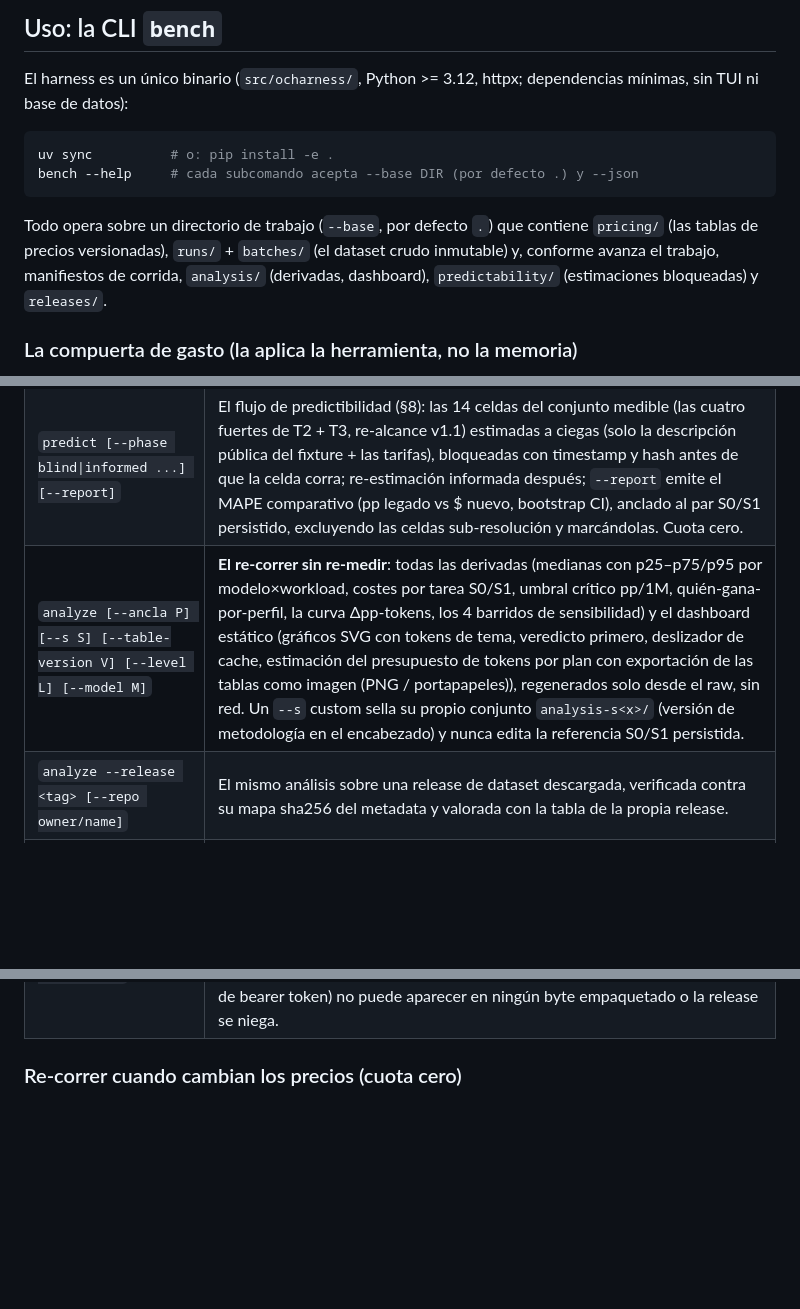
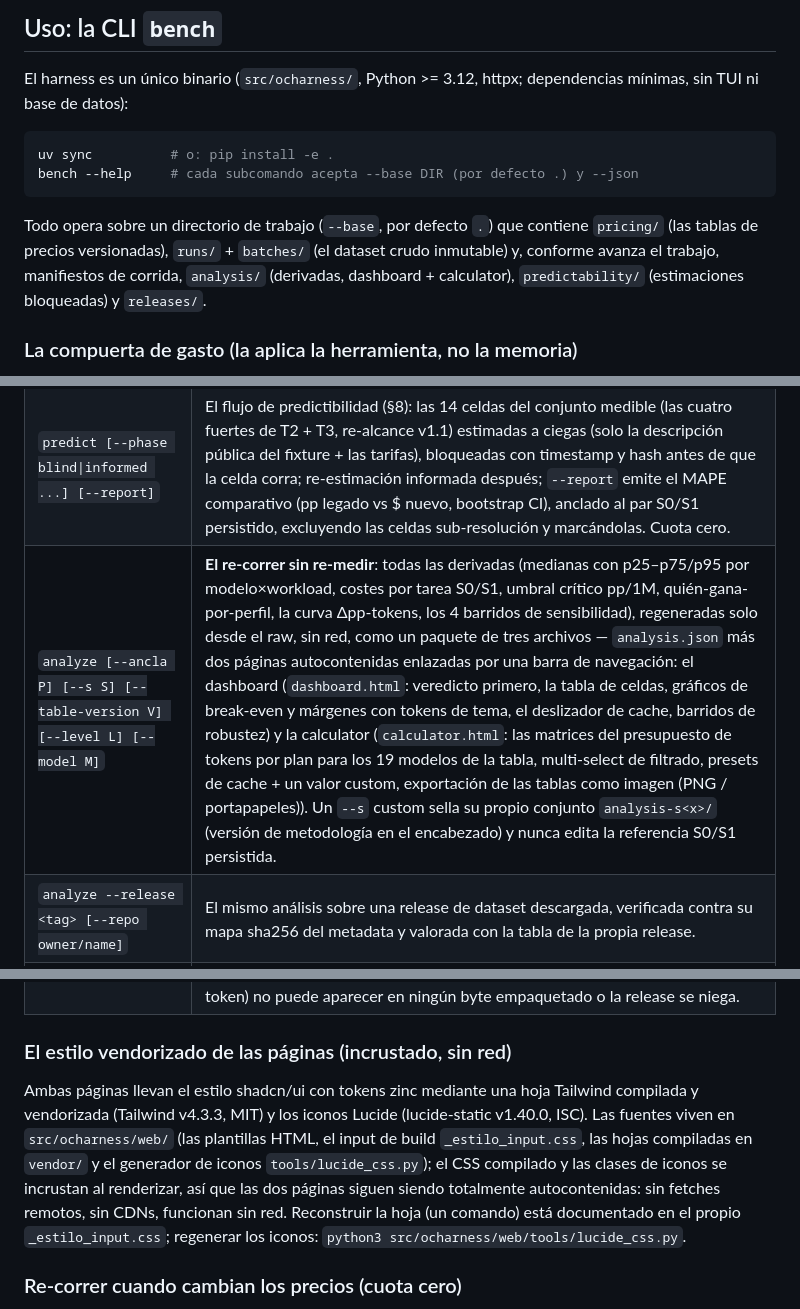
Before and after one commit to srnoob2570/ollama-cloud-pricing-bench, a Markdown page: README.es.md, 3 parts joined by grey strips. GitHub-like rendering; blank space fills up the shorter version.

Commit message:
docs(harness): describe the calculator page and vendored styling

```diff
--- a/README.es.md
+++ b/README.es.md
@@ -55,8 +55,9 @@ bench --help     # cada subcomando acepta --base DIR (por defecto .) y --json
 
 Todo opera sobre un directorio de trabajo (`--base`, por defecto `.`) que contiene
 `pricing/` (las tablas de precios versionadas), `runs/` + `batches/` (el dataset crudo
-inmutable) y, conforme avanza el trabajo, manifiestos de corrida, `analysis/` (derivadas,
-dashboard), `predictability/` (estimaciones bloqueadas) y `releases/`.
+inmutable) y, conforme avanza el trabajo, manifiestos de corrida, `analysis/`
+(derivadas, dashboard + calculator), `predictability/` (estimaciones bloqueadas) y
+`releases/`.
 
 ### La compuerta de gasto (la aplica la herramienta, no la memoria)
 
@@ -81,10 +82,22 @@ dashboard), `predictability/` (estimaciones bloqueadas) y `releases/`.
 | `probe-concurrency --model X [--k-max K]` | Lanza andanadas cortas con k creciente para medir el corte real por key (429/encolamiento) y luego ejecuta las celdas k∈{1,4,8} re-ancladas a él (un k planificado por encima del corte corre EN el corte, documentado en el dataset). |
 | `calibrate-cache [--model X] [--spaced-gaps 5 30 90]` | Re-repite un prefijo fijo de ~20K por modelo del slate T2 (referencia fría, r=4 intra-lote, re-envíos espaciados); cuando es concluyente, el hit-rate medido reemplaza el supuesto S1 por modelo, con S0 como piso. |
 | `predict [--phase blind\|informed ...] [--report]` | El flujo de predictibilidad (§8): las 14 celdas del conjunto medible (las cuatro fuertes de T2 + T3, re-alcance v1.1) estimadas a ciegas (solo la descripción pública del fixture + las tarifas), bloqueadas con timestamp y hash antes de que la celda corra; re-estimación informada después; `--report` emite el MAPE comparativo (pp legado vs $ nuevo, bootstrap CI), anclado al par S0/S1 persistido, excluyendo las celdas sub-resolución y marcándolas. Cuota cero. |
-| `analyze [--ancla P] [--s S] [--table-version V] [--level L] [--model M]` | **El re-correr sin re-medir**: todas las derivadas (medianas con p25–p75/p95 por modelo×workload, costes por tarea S0/S1, umbral crítico pp/1M, quién-gana-por-perfil, la curva Δpp-tokens, los 4 barridos de sensibilidad) y el dashboard estático (gráficos SVG con tokens de tema, veredicto primero, deslizador de cache, estimación del presupuesto de tokens por plan con exportación de las tablas como imagen (PNG / portapapeles)), regenerados solo desde el raw, sin red. Un `--s` custom sella su propio conjunto `analysis-s<x>/` (versión de metodología en el encabezado) y nunca edita la referencia S0/S1 persistida. |
+| `analyze [--ancla P] [--s S] [--table-version V] [--level L] [--model M]` | **El re-correr sin re-medir**: todas las derivadas (medianas con p25–p75/p95 por modelo×workload, costes por tarea S0/S1, umbral crítico pp/1M, quién-gana-por-perfil, la curva Δpp-tokens, los 4 barridos de sensibilidad), regeneradas solo desde el raw, sin red, como un paquete de tres archivos — `analysis.json` más dos páginas autocontenidas enlazadas por una barra de navegación: el dashboard (`dashboard.html`: veredicto primero, la tabla de celdas, gráficos de break-even y márgenes con tokens de tema, el deslizador de cache, barridos de robustez) y la calculator (`calculator.html`: las matrices del presupuesto de tokens por plan para los 19 modelos de la tabla, multi-select de filtrado, presets de cache + un valor custom, exportación de las tablas como imagen (PNG / portapapeles)). Un `--s` custom sella su propio conjunto `analysis-s<x>/` (versión de metodología en el encabezado) y nunca edita la referencia S0/S1 persistida. |
 | `analyze --release <tag> [--repo owner/name]` | El mismo análisis sobre una release de dataset descargada, verificada contra su mapa sha256 del metadata y valorada con la tabla de la propia release. |
 | `status [--level L]` | Lotes pending/done/aborted/in-flight y la cuota consumida por nivel, leídos solo de los manifiestos. |
 | `release --run <run_id> [--repo owner/name]` | Empaqueta el dataset de una corrida: requests + batches + el manifiesto que los liga + la instantánea de la tabla de precios + un `metadata.json` (commit del código, versión de tabla + sha256, versión de protocolo, un mapa sha256 de cada archivo), y lo publica como release de GitHub. **Una release por corrida, nunca reescrita**; la key viva de la API (y cualquier cadena con forma de bearer token) no puede aparecer en ningún byte empaquetado o la release se niega. |
+
+### El estilo vendorizado de las páginas (incrustado, sin red)
+
+Ambas páginas llevan el estilo shadcn/ui con tokens zinc mediante una hoja Tailwind
+compilada y vendorizada (Tailwind v4.3.3, MIT) y los iconos Lucide (lucide-static
+v1.40.0, ISC). Las fuentes viven en `src/ocharness/web/` (las plantillas HTML, el
+input de build `_estilo_input.css`, las hojas compiladas en `vendor/` y el generador
+de iconos `tools/lucide_css.py`); el CSS compilado y las clases de iconos se incrustan
+al renderizar, así que las dos páginas siguen siendo totalmente autocontenidas: sin
+fetches remotos, sin CDNs, funcionan sin red. Reconstruir la hoja (un comando) está
+documentado en el propio `_estilo_input.css`; regenerar los iconos: `python3
+src/ocharness/web/tools/lucide_css.py`.
 
 ### Re-correr cuando cambian los precios (cuota cero)
 
```
Also changed, not shown: README.md (+16 -4 lines).
